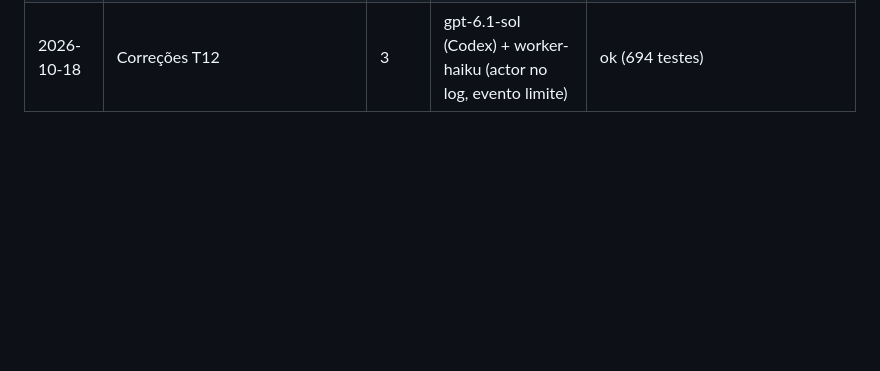
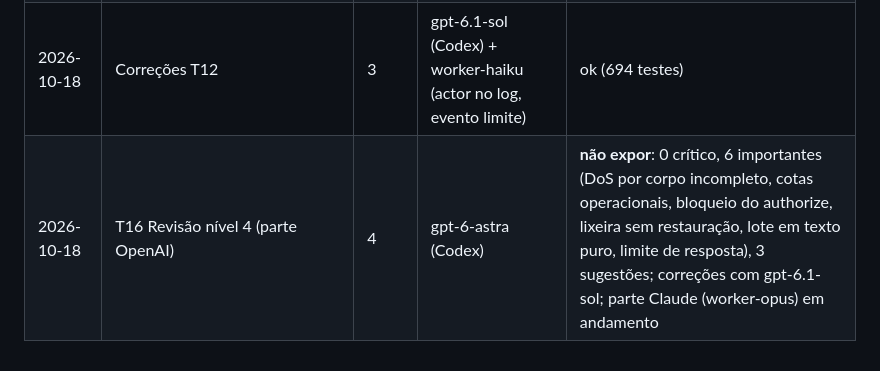
Before and after one commit to Batatonez/BatataSwap, a Markdown page: docs/DELEGATION_LOG.md, the part around the change. Rendered like a GitHub page; blank space fills up the shorter version.

Commit message:
T16: parecer do gpt-6-astra (não expor ainda) e correções em andamento

```diff
--- a/docs/DELEGATION_LOG.md
+++ b/docs/DELEGATION_LOG.md
@@ -59,3 +59,4 @@ O orquestrador adiciona uma linha por tarefa. Serve para o Davi ver qual modelo
 | 2026-10-18 | T12 CLI, backup/restore, logs JSON | 3 | gpt-6.1-sol (Codex) | ok (641 testes rodados pelo orquestrador; o sandbox do Codex trava em cliente HTTP); |
 | 2026-10-18 | Revisão T12 | 3 | worker-opus | 0 crítico, 9 importantes (WAL órfão no restore, erros escondidos, init desiste no 1º TOTP, export em disco, wipe incompleto, eventos de segurança fora do journal, testes), 9 sugestões |
 | 2026-10-18 | Correções T12 | 3 | gpt-6.1-sol (Codex) + worker-haiku (actor no log, evento limite) | ok (694 testes) |
+| 2026-10-18 | T16 Revisão nível 4 (parte OpenAI) | 4 | gpt-6-astra (Codex) | **não expor**: 0 crítico, 6 importantes (DoS por corpo incompleto, cotas operacionais, bloqueio do authorize, lixeira sem restauração, lote em texto puro, limite de resposta), 3 sugestões; correções com gpt-6.1-sol; parte Claude (worker-opus) em andamento |
```
Also changed, not shown: docs/STATUS.md (+2 -0 lines).
